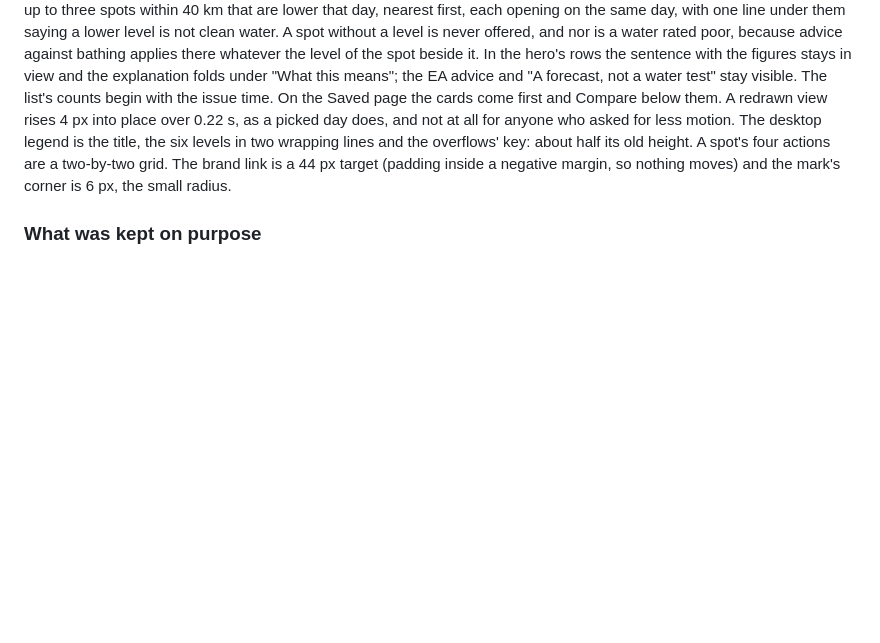
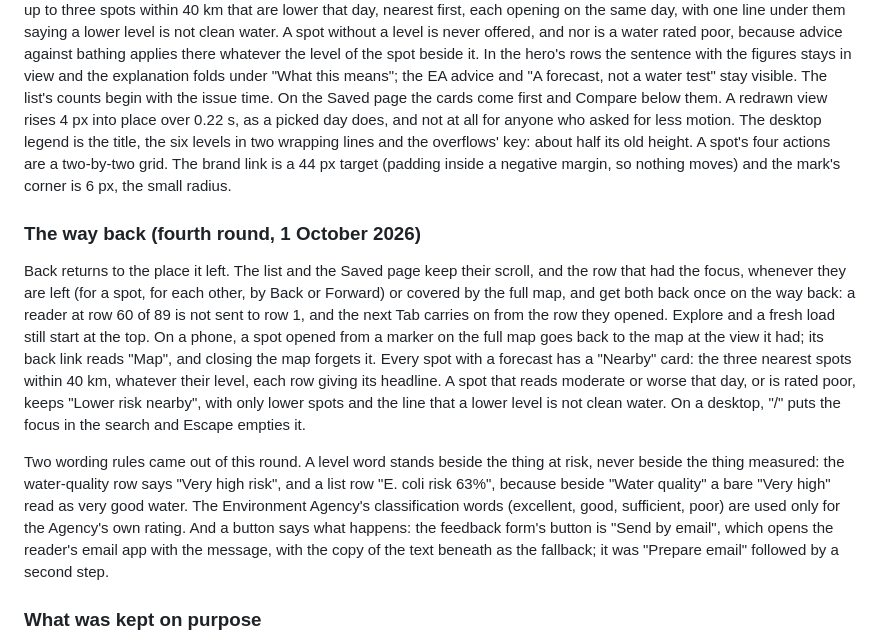
Before and after one commit to ethanbuckley/dipcast, a Markdown page: docs/DESIGN.md, the part around the change. Drawn GitHub-style; blank space fills up the shorter version.

Commit message:
Design doc: the fourth round, and two wording rules
Co-Authored-By: Claude Fable 5.1 <noreply@anthropic.com>

```diff
--- a/docs/DESIGN.md
+++ b/docs/DESIGN.md
@@ -164,6 +164,27 @@ half its old height. A spot's four actions are a two-by-two grid. The brand link
 (padding inside a negative margin, so nothing moves) and the mark's corner is 6 px, the small
 radius.
 
+### The way back (fourth round, 1 October 2026)
+
+Back returns to the place it left. The list and the Saved page keep their scroll, and the row that
+had the focus, whenever they are left (for a spot, for each other, by Back or Forward) or covered
+by the full map, and get both back once on the way back: a reader at row 60 of 89 is not sent to
+row 1, and the next Tab carries on from the row they opened. Explore and a fresh load still start
+at the top. On a phone, a spot opened from a marker on the full map goes back to the map at the
+view it had; its back link reads "Map", and closing the map forgets it. Every spot with a forecast
+has a "Nearby" card: the three nearest spots within 40 km, whatever their level, each row giving
+its headline. A spot that reads moderate or worse that day, or is rated poor, keeps "Lower risk
+nearby", with only lower spots and the line that a lower level is not clean water. On a desktop,
+"/" puts the focus in the search and Escape empties it.
+
+Two wording rules came out of this round. A level word stands beside the thing at risk, never
+beside the thing measured: the water-quality row says "Very high risk", and a list row "E. coli
+risk 63%", because beside "Water quality" a bare "Very high" read as very good water. The
+Environment Agency's classification words (excellent, good, sufficient, poor) are used only for
+the Agency's own rating. And a button says what happens: the feedback form's button is "Send by
+email", which opens the reader's email app with the message, with the copy of the text beneath
+as the fallback; it was "Prepare email" followed by a second step.
+
 ### What was kept on purpose
 
 The information architecture (list → spot → day), every word of the terms and privacy notice, the
```
